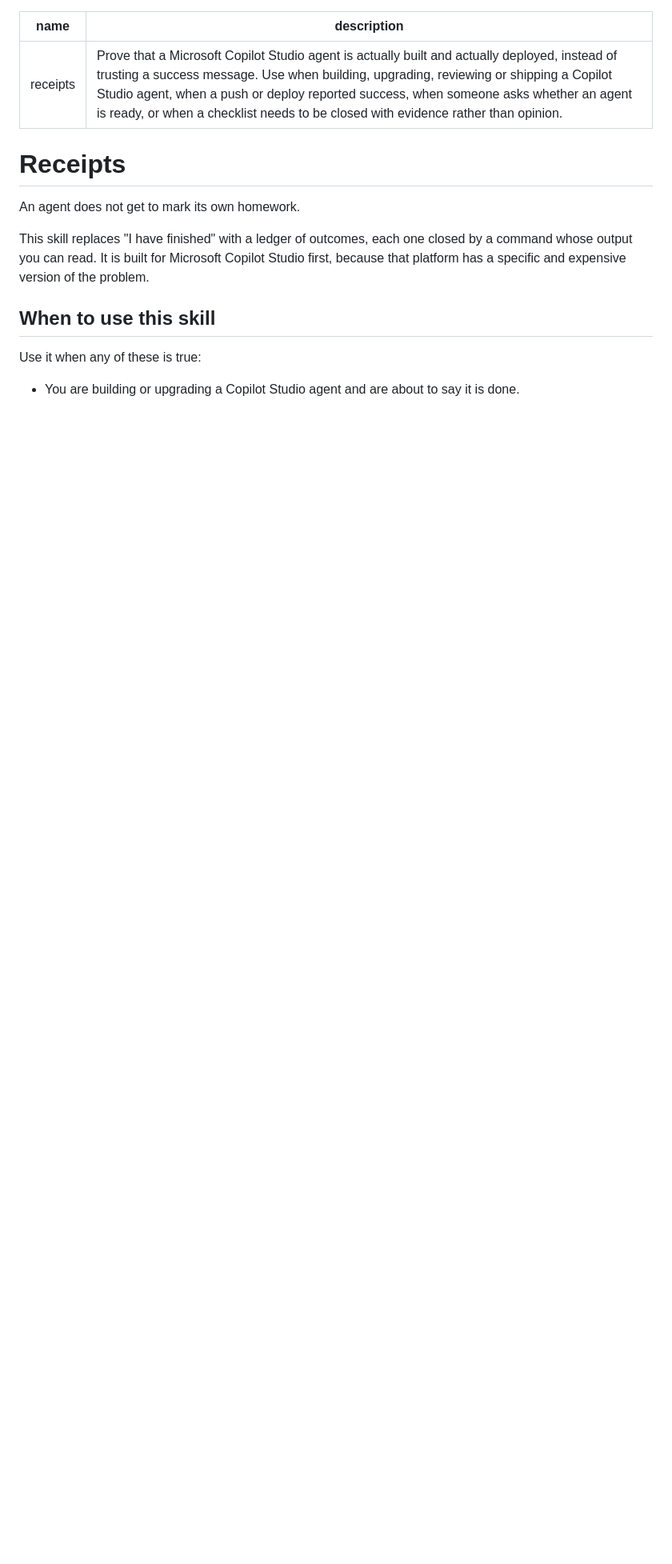
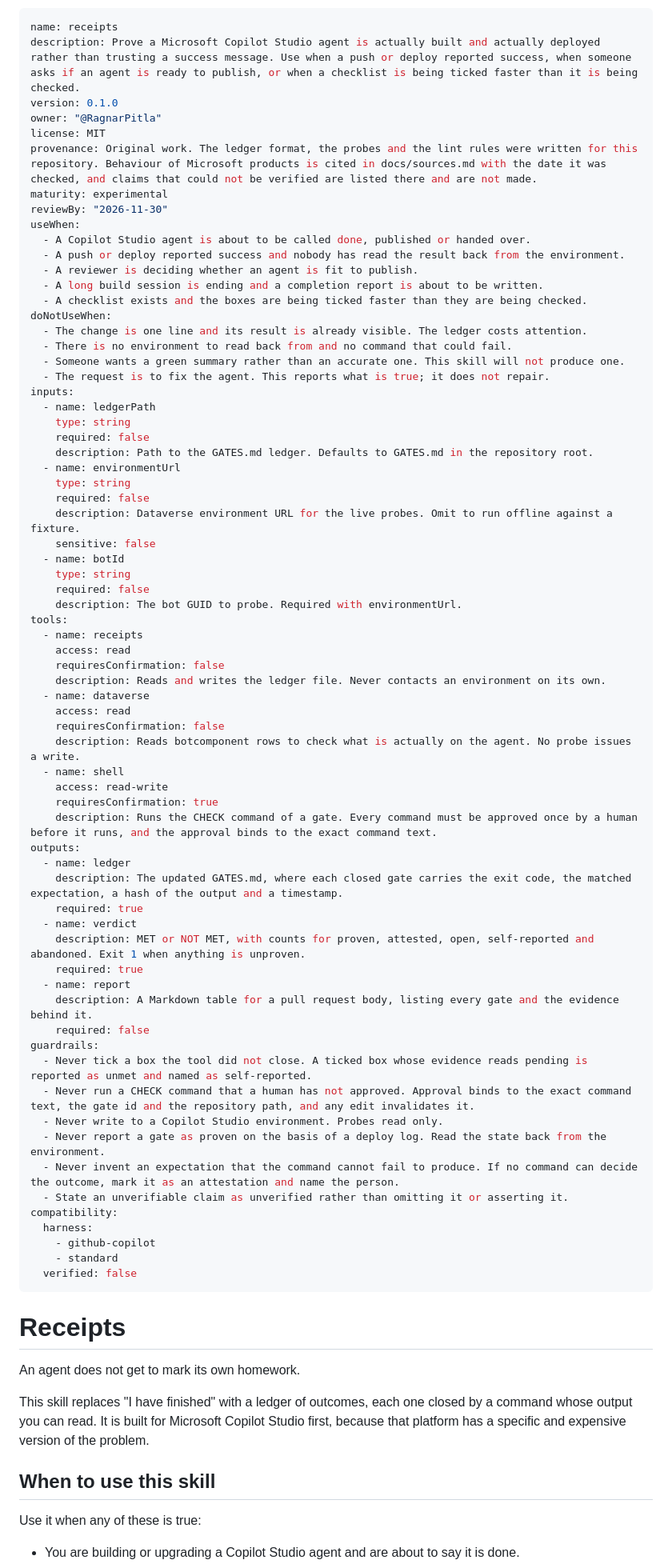
Before and after one commit to RagnarPitla/Agent-Receipts, a Markdown page: SKILL.md, the part around the change. Shown at 80% size. Drawn GitHub-style; blank space fills up the shorter version.

Commit message:
Make the skill a valid Agent Spark skill, and check that rather than claim it
SKILL.md carried only name and description. Agent Spark's skill.schema.json
requires nine more fields, so the skill would have been rejected by that
repository's validator on the first run.

Added version, owner, license, provenance, maturity, reviewBy, useWhen,
doNotUseWhen, inputs, tools, outputs, guardrails and compatibility.

Two of these earn their place beyond passing a schema:

  doNotUseWhen  names the cases where this skill should stay quiet, including
                'someone wants a green summary rather than an accurate one'.
                Negative triggers prevent more bad firings than positive ones.
  guardrails    states the rules as absolutes, including the central one: a
                ticked box with pending evidence is unmet, and no probe ever
                writes to an environment.

Verified by copying SKILL.md into an Agent Spark checkout and running that
repository's own scripts/validate.mjs, not by reading its schema and assuming:

  schema pass | references pass | secrets pass | ascii pass

That run also found a real constraint: description has a 300 character limit
and the original was 355, so it is rewritten to 282 and still leads with the
trigger language an orchestrator matches on.

Co-authored-by: Copilot <223556219+Copilot@users.noreply.github.com>

```diff
--- a/SKILL.md
+++ b/SKILL.md
@@ -1,6 +1,72 @@
 ---
 name: receipts
-description: Prove that a Microsoft Copilot Studio agent is actually built and actually deployed, instead of trusting a success message. Use when building, upgrading, reviewing or shipping a Copilot Studio agent, when a push or deploy reported success, when someone asks whether an agent is ready, or when a checklist needs to be closed with evidence rather than opinion.
+description: Prove a Microsoft Copilot Studio agent is actually built and actually deployed rather than trusting a success message. Use when a push or deploy reported success, when someone asks if an agent is ready to publish, or when a checklist is being ticked faster than it is being checked.
+version: 0.1.0
+owner: "@RagnarPitla"
+license: MIT
+provenance: Original work. The ledger format, the probes and the lint rules were written for this repository. Behaviour of Microsoft products is cited in docs/sources.md with the date it was checked, and claims that could not be verified are listed there and are not made.
+maturity: experimental
+reviewBy: "2026-11-30"
+useWhen:
+  - A Copilot Studio agent is about to be called done, published or handed over.
+  - A push or deploy reported success and nobody has read the result back from the environment.
+  - A reviewer is deciding whether an agent is fit to publish.
+  - A long build session is ending and a completion report is about to be written.
+  - A checklist exists and the boxes are being ticked faster than they are being checked.
+doNotUseWhen:
+  - The change is one line and its result is already visible. The ledger costs attention.
+  - There is no environment to read back from and no command that could fail.
+  - Someone wants a green summary rather than an accurate one. This skill will not produce one.
+  - The request is to fix the agent. This reports what is true; it does not repair.
+inputs:
+  - name: ledgerPath
+    type: string
+    required: false
+    description: Path to the GATES.md ledger. Defaults to GATES.md in the repository root.
+  - name: environmentUrl
+    type: string
+    required: false
+    description: Dataverse environment URL for the live probes. Omit to run offline against a fixture.
+    sensitive: false
+  - name: botId
+    type: string
+    required: false
+    description: The bot GUID to probe. Required with environmentUrl.
+tools:
+  - name: receipts
+    access: read
+    requiresConfirmation: false
+    description: Reads and writes the ledger file. Never contacts an environment on its own.
+  - name: dataverse
+    access: read
+    requiresConfirmation: false
+    description: Reads botcomponent rows to check what is actually on the agent. No probe issues a write.
+  - name: shell
+    access: read-write
+    requiresConfirmation: true
+    description: Runs the CHECK command of a gate. Every command must be approved once by a human before it runs, and the approval binds to the exact command text.
+outputs:
+  - name: ledger
+    description: The updated GATES.md, where each closed gate carries the exit code, the matched expectation, a hash of the output and a timestamp.
+    required: true
+  - name: verdict
+    description: MET or NOT MET, with counts for proven, attested, open, self-reported and abandoned. Exit 1 when anything is unproven.
+    required: true
+  - name: report
+    description: A Markdown table for a pull request body, listing every gate and the evidence behind it.
+    required: false
+guardrails:
+  - Never tick a box the tool did not close. A ticked box whose evidence reads pending is reported as unmet and named as self-reported.
+  - Never run a CHECK command that a human has not approved. Approval binds to the exact command text, the gate id and the repository path, and any edit invalidates it.
+  - Never write to a Copilot Studio environment. Probes read only.
+  - Never report a gate as proven on the basis of a deploy log. Read the state back from the environment.
+  - Never invent an expectation that the command cannot fail to produce. If no command can decide the outcome, mark it as an attestation and name the person.
+  - State an unverifiable claim as unverified rather than omitting it or asserting it.
+compatibility:
+  harness:
+    - github-copilot
+    - standard
+  verified: false
 ---
 
 # Receipts
```
Also changed, not shown: GATES.md (+1 -1 lines), README.md (+17 -0 lines).
